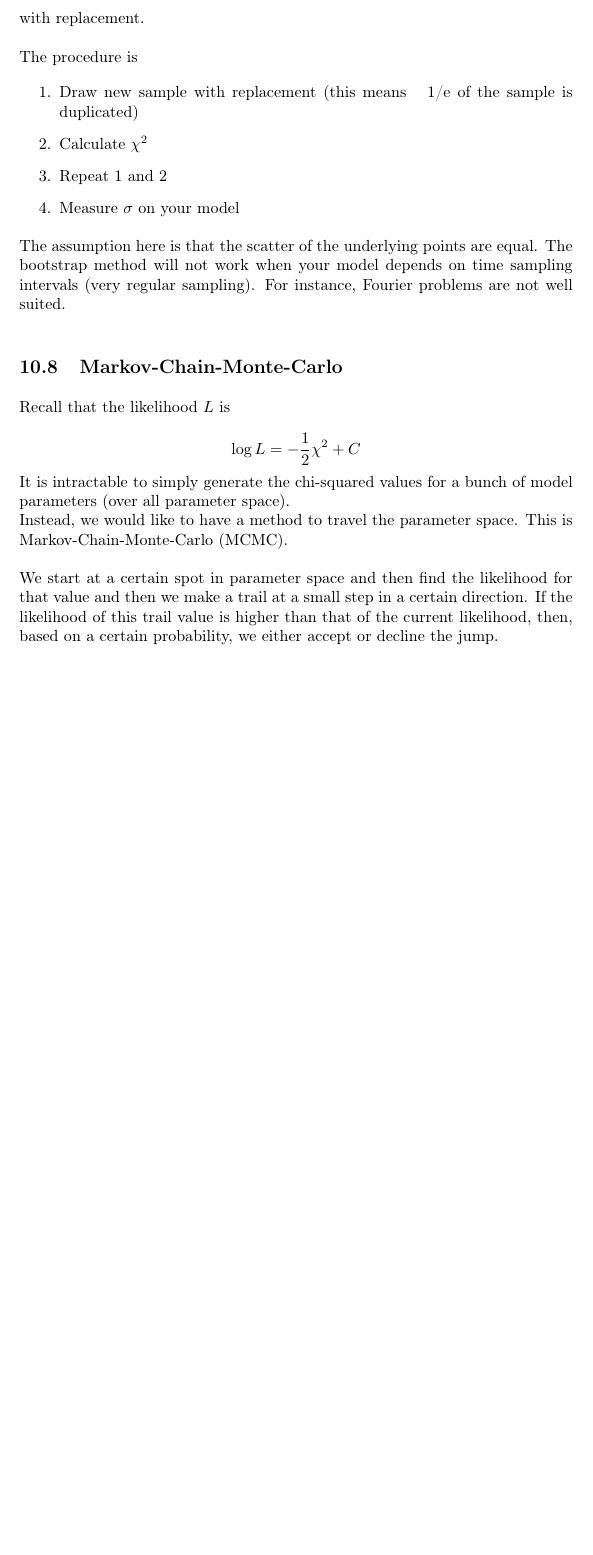
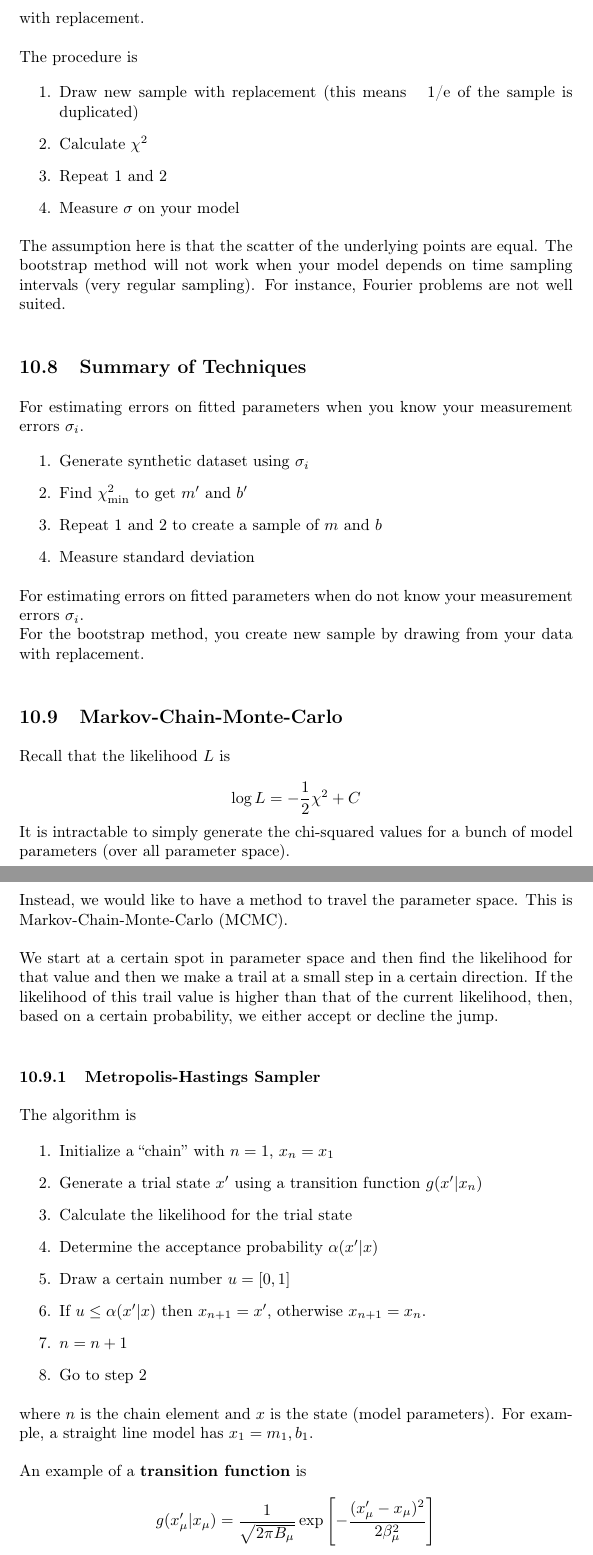
Before and after one commit to JaedenBardati/Subject-Review-Notes, a LaTeX document (physics/PHY325.tex): part of page 44 of 44 before the commit and two parts of pages 44 and 45 of 45 after it, the two joined at a grey line, cut so that both start at the same text, the shorter picture padded with empty space. Compiled offline with pdfLaTeX.

Commit message:
MCMC continued

```diff
--- a/physics/PHY325.tex
+++ b/physics/PHY325.tex
@@ -1908,6 +1908,22 @@ The procedure is
 The assumption here is that the scatter of the underlying points are equal. The bootstrap method will not work when your model depends on time sampling intervals (very regular sampling). For instance, Fourier problems are not well suited. \\
 
 
+\subsection{Summary of Techniques}\bigbreak
+
+For estimating errors on fitted parameters when you know your measurement errors $\sigma_i$.
+
+\begin{enumerate}
+	\item Generate synthetic dataset using $\sigma_i$
+	\item Find $\chi^2_{\text{min}}$ to get $m'$ and $b'$
+	\item Repeat 1 and 2 to create a sample of $m$ and $b$
+	\item Measure standard deviation
+\end{enumerate}\bigbreak
+
+For estimating errors on fitted parameters when do not know your measurement errors $\sigma_i$.
+
+For the bootstrap method, you create new sample by drawing from your data with replacement. \\
+
+
 \subsection{Markov-Chain-Monte-Carlo}\bigbreak
 
 Recall that the likelihood $L$ is
@@ -1924,3 +1940,23 @@ Instead, we would like to have a method to travel the parameter space. This is M
 
 We start at a certain spot in parameter space and then find the likelihood for that value and then we make a trail at a small step in a certain direction. If the likelihood of this trail value is higher than that of the current likelihood, then, based on a certain probability, we either accept or decline the jump.\\
 
+\subsubsection{Metropolis-Hastings Sampler}\bigbreak
+
+The algorithm is
+
+\begin{enumerate}
+	\item Initialize a "chain" with $n=1$, $x_n = x_1$
+	\item Generate a trial state $x'$ using a transition function $g(x' | x_n)$
+	\item Calculate the likelihood for the trial state
+	\item Determine the acceptance probability $\alpha(x'|x)$
+	\item Draw a certain number $u = [0, 1]$
+	\item If $u \leq \alpha(x'|x)$ then $x_{n+1} = x'$, otherwise $x_{n+1} = x_n$.
+	\item $n = n+1$
+	\item Go to step 2
+\end{enumerate}\bigbreak
+
+where $n$ is the chain element and $x$ is the state (model parameters). For example, a straight line model has $x_1 = {m_1, b_1}$.\\
+
+An example of a \textbf{transition function} is
+
+\[g(x_\mu' | x_\mu) = \frac{1}{\sqrt{2\pi B_\mu}}\exp\left[-\frac{(x_\mu' - x_\mu)^2}{2\beta_\mu^2} \right]\]
```
Also changed, not shown: physics/PHY325.pdf, physics/PHY325.tex (13 more changed lines).
